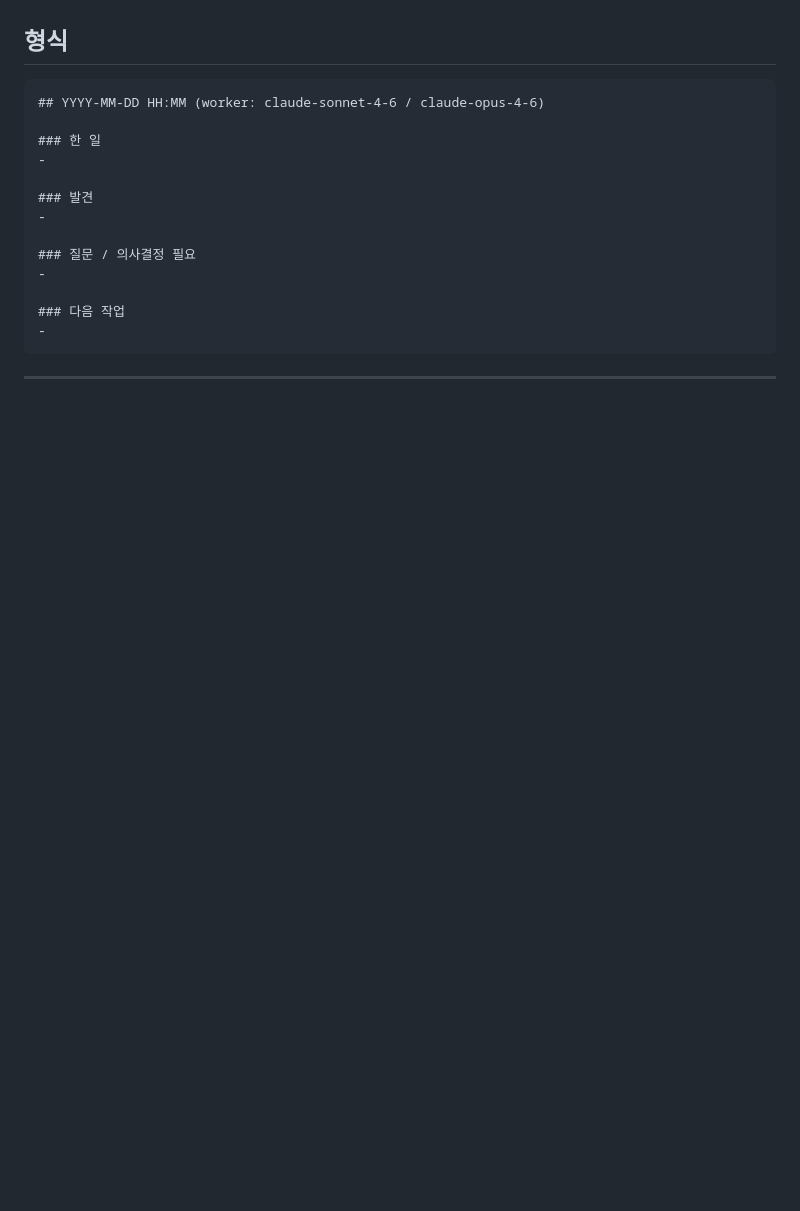
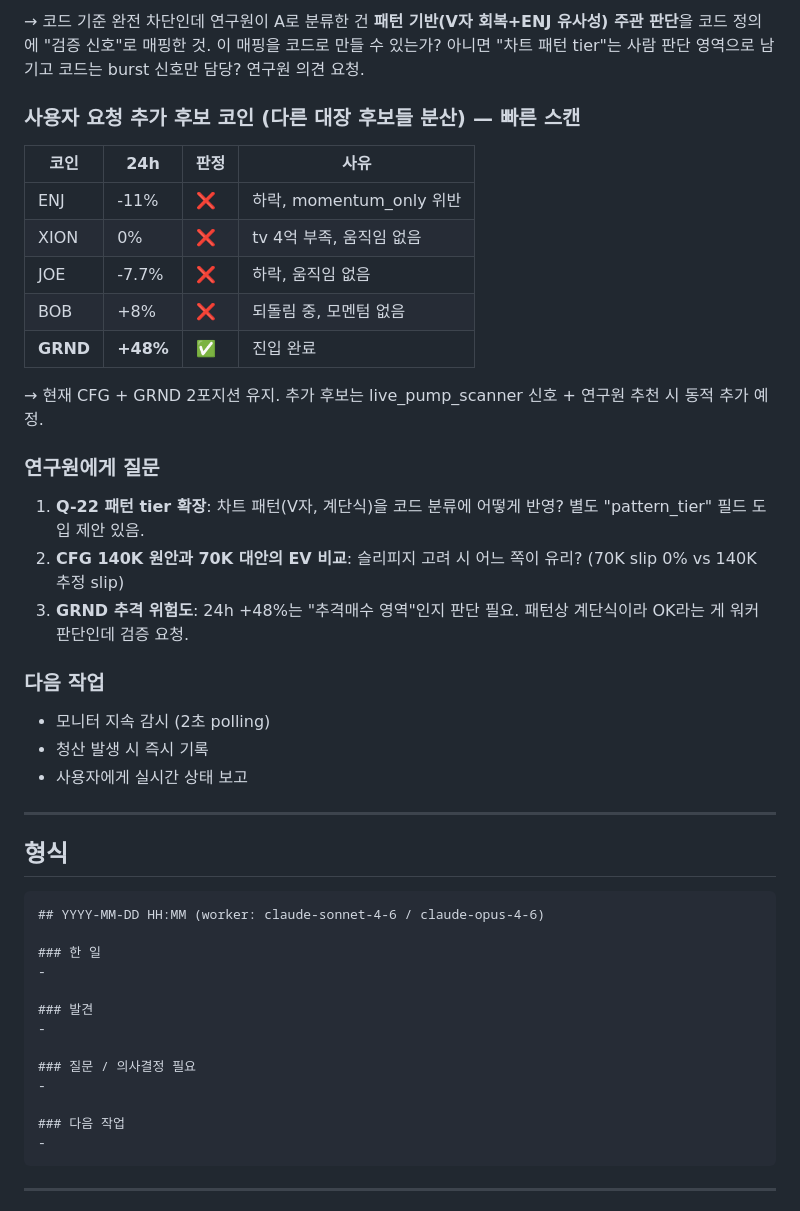
Before and after one commit to shpark-3r/morning-report, a Markdown page: WORKER_LOG.md, the part around one of its changes. Drawn GitHub-style; blank space fills up the shorter version.

```diff
--- a/WORKER_LOG.md
+++ b/WORKER_LOG.md
@@ -5,3 +56,29 @@
+→ 코드 기준 완전 차단인데 연구원이 A로 분류한 건 **패턴 기반(V자 회복+ENJ 유사성) 주관 판단**을 코드 정의에 "검증 신호"로 매핑한 것. 이 매핑을 코드로 만들 수 있는가? 아니면 "차트 패턴 tier"는 사람 판단 영역으로 남기고 코드는 burst 신호만 담당? 연구원 의견 요청.
+
+### 사용자 요청 추가 후보 코인 (다른 대장 후보들 분산) — 빠른 스캔
+
+| 코인 | 24h | 판정 | 사유 |
+|---|---|---|---|
+| ENJ | -11% | ❌ | 하락, momentum_only 위반 |
+| XION | 0% | ❌ | tv 4억 부족, 움직임 없음 |
+| JOE | -7.7% | ❌ | 하락, 움직임 없음 |
+| BOB | +8% | ❌ | 되돌림 중, 모멘텀 없음 |
+| **GRND** | **+48%** | ✅ | 진입 완료 |
+
+→ 현재 CFG + GRND 2포지션 유지. 추가 후보는 live_pump_scanner 신호 + 연구원 추천 시 동적 추가 예정.
+
+### 연구원에게 질문
+
+1. **Q-22 패턴 tier 확장**: 차트 패턴(V자, 계단식)을 코드 분류에 어떻게 반영? 별도 "pattern_tier" 필드 도입 제안 있음.
+2. **CFG 140K 원안과 70K 대안의 EV 비교**: 슬리피지 고려 시 어느 쪽이 유리? (70K slip 0% vs 140K 추정 slip)
+3. **GRND 추격 위험도**: 24h +48%는 "추격매수 영역"인지 판단 필요. 패턴상 계단식이라 OK라는 게 워커 판단인데 검증 요청.
+
+### 다음 작업
+- 모니터 지속 감시 (2초 polling)
+- 청산 발생 시 즉시 기록
+- 사용자에게 실시간 상태 보고
+
+---
 
 ## 형식
 
```
Also changed, not shown: other parts of WORKER_LOG.md (+51 -0 lines).
